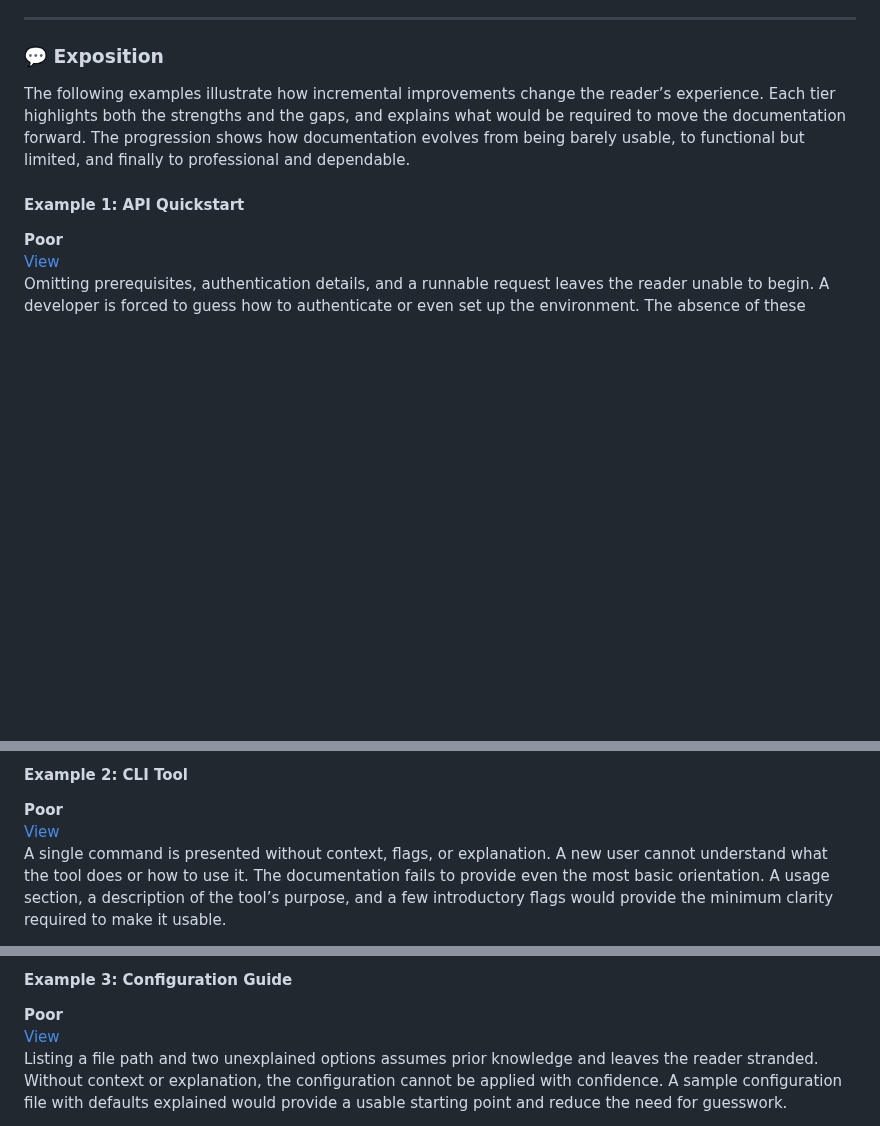
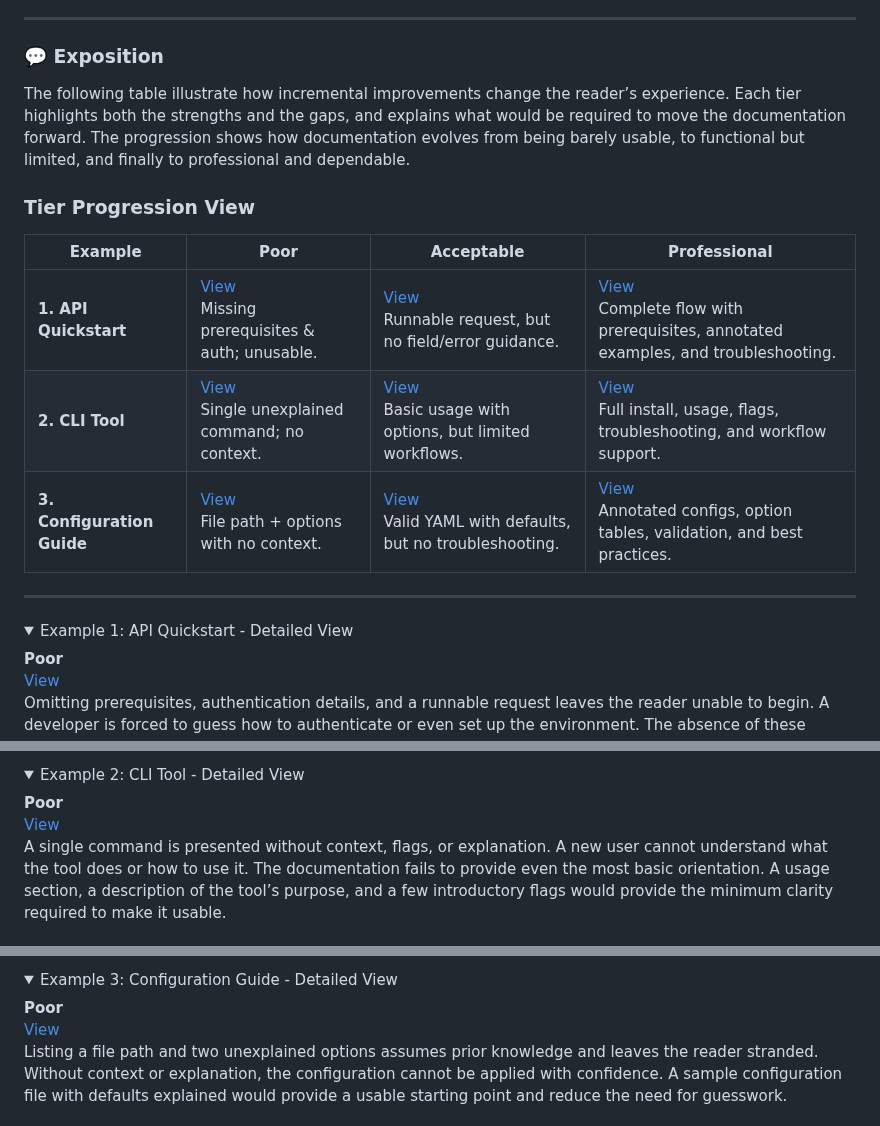
Before and after one commit to musman-uk/portfolio, a Markdown page: independent-projects/documentation-makeover/README.md, 3 parts joined by grey strips. Rendered like a GitHub page; folded sections open; blank space fills up the shorter version.

```diff
--- a/independent-projects/documentation-makeover/README.md
+++ b/independent-projects/documentation-makeover/README.md
@@ -29,9 +29,21 @@ Each scenario was drafted, reviewed for realism, and refined until the contrasts
 
 ### 💬 Exposition
 
-The following examples illustrate how incremental improvements change the reader’s experience. Each tier highlights both the strengths and the gaps, and explains what would be required to move the documentation forward. The progression shows how documentation evolves from being barely usable, to functional but limited, and finally to professional and dependable.
+The following table illustrate how incremental improvements change the reader’s experience. Each tier highlights both the strengths and the gaps, and explains what would be required to move the documentation forward. The progression shows how documentation evolves from being barely usable, to functional but limited, and finally to professional and dependable.
 
-#### Example 1: API Quickstart
+
+### Tier Progression View
+
+| Example              | Poor | Acceptable | Professional |
+|----------------------|------|------------|--------------|
+| **1. API Quickstart**   | [View](#api-quickstart-poor)<br>Missing prerequisites & auth; unusable. | [View](#api-quickstart-acceptable)<br>Runnable request, but no field/error guidance. | [View](#api-quickstart-professional)<br>Complete flow with prerequisites, annotated examples, and troubleshooting. |
+| **2. CLI Tool**         | [View](#cli-tool-poor)<br>Single unexplained command; no context. | [View](#cli-tool-acceptable)<br>Basic usage with options, but limited workflows. | [View](#cli-tool-professional)<br>Full install, usage, flags, troubleshooting, and workflow support. |
+| **3. Configuration Guide** | [View](#configuration-guide-poor)<br>File path + options with no context. | [View](#configuration-guide-acceptable)<br>Valid YAML with defaults, but no troubleshooting. | [View](#configuration-guide-professional)<br>Annotated configs, option tables, validation, and best practices. |
+
+---
+
+<details>
+<summary>Example 1: API Quickstart - Detailed View</summary>
 
 **Poor**
 [View](https://github.com/musman-uk/portfolio/blob/main/independent-projects/documentation-makeover/example-1-api-quickstart/poor-example.md)
@@ -48,5 +61,6 @@ This version includes prerequisites, annotated examples, error explanations, and
 
-#### Example 2: CLI Tool
+<details>
+<summary>Example 2: CLI Tool - Detailed View</summary>
 
 **Poor**
 [View](https://github.com/musman-uk/portfolio/blob/main/independent-projects/documentation-makeover/example-2-cli-tool/poor-example.md)
@@ -63,5 +78,6 @@ Installation steps, usage examples, global flags, troubleshooting, and validatio
 
-#### Example 3: Configuration Guide
+<details>
+<summary>Example 3: Configuration Guide - Detailed View</summary>
 
 **Poor**
 [View](https://github.com/musman-uk/portfolio/blob/main/independent-projects/documentation-makeover/example-3-configuration-guide/poor-example.md)
```
Also changed, not shown: other parts of independent-projects/documentation-makeover/README.md (+5 -1 lines).
